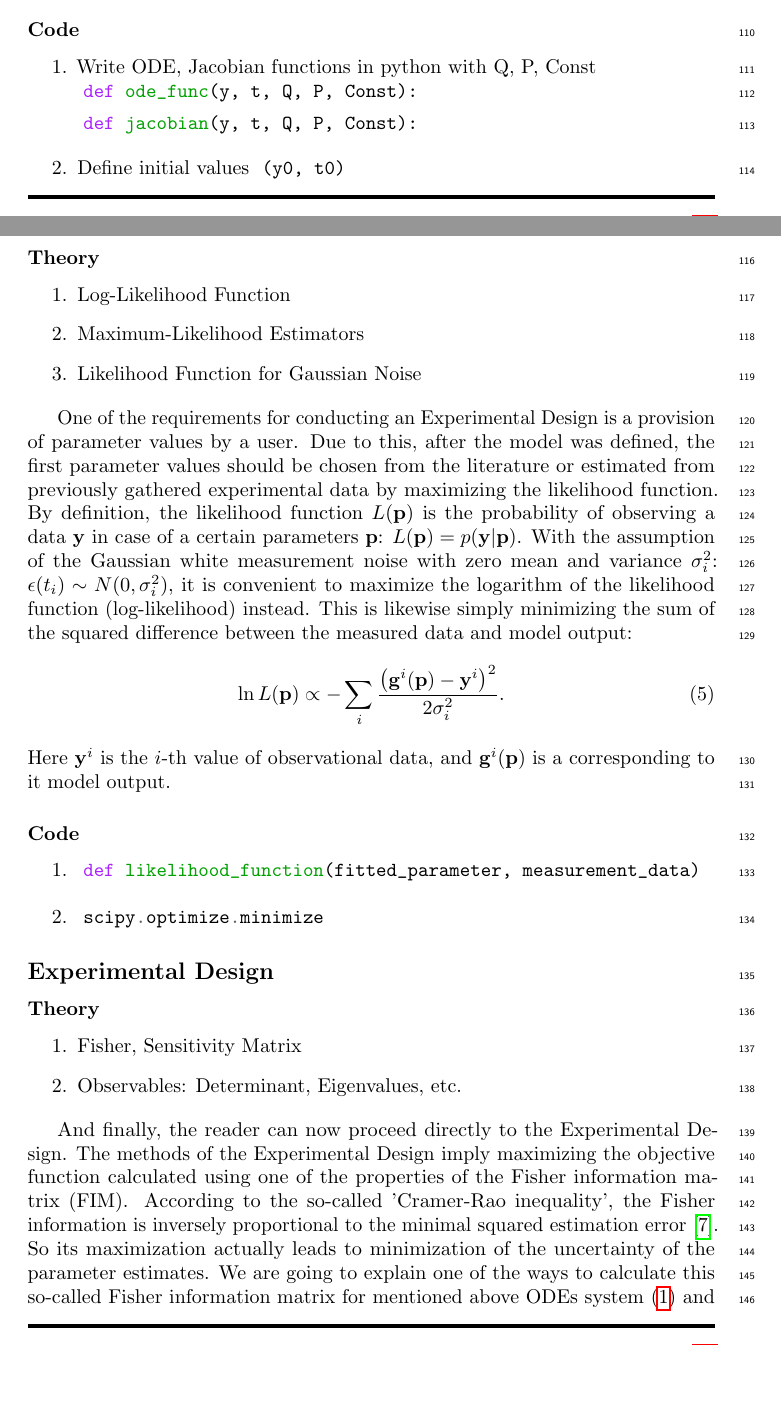
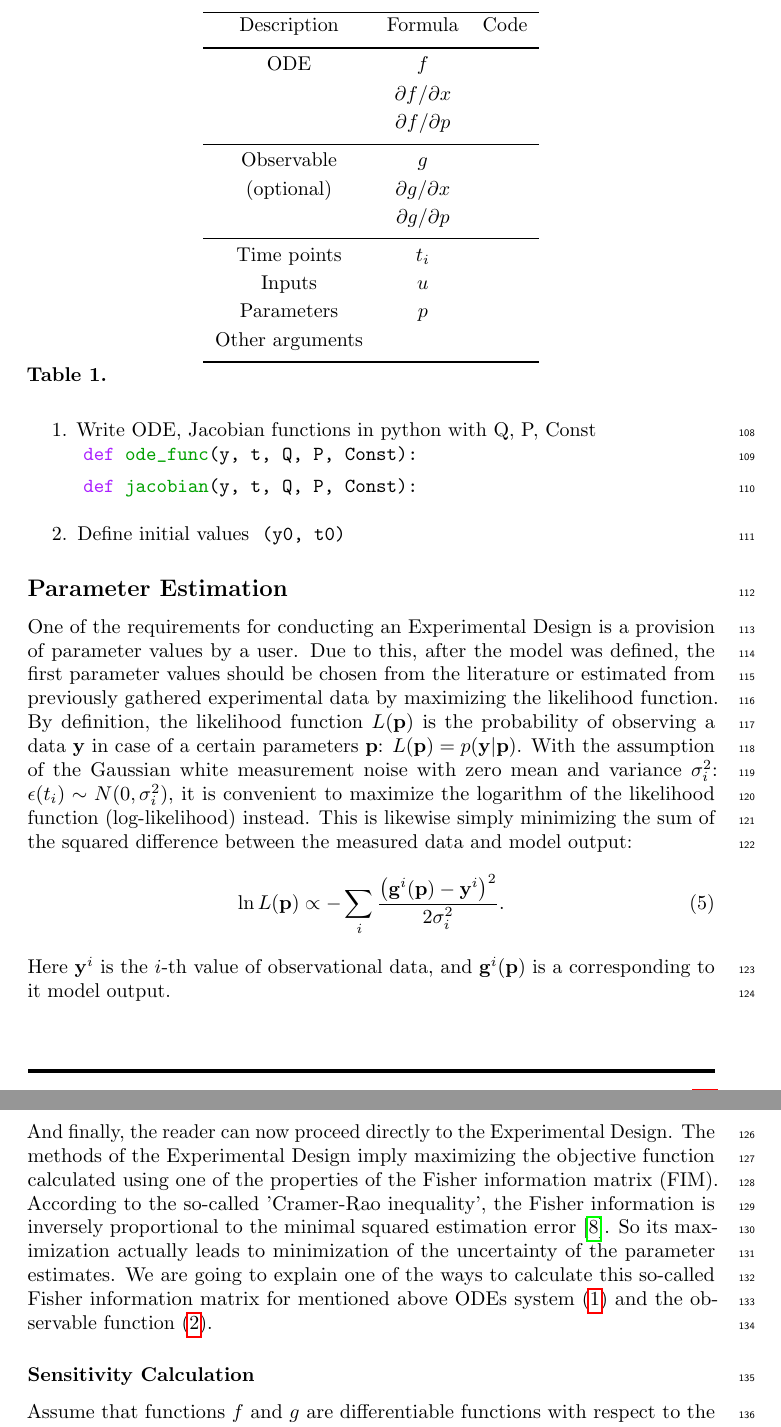
Before and after one commit to Spatial-Systems-Biology-Freiburg/2022-10-Predictive-Microbiology-Softwares, a LaTeX document (main.tex): two parts of pages 4 and 5 of 10 before the commit and two parts of pages 5 and 6 of 11 after it, joined at a grey line, cut at the place of the change, the shorter picture padded with empty space. Compiled offline with pdfLaTeX.

Commit message:
Remove constants from model formulation + add table for user input

```diff
--- a/main.tex
+++ b/main.tex
@@ -10,6 +10,8 @@
 \usepackage[nopatch=eqnum]{microtype}
 
 \usepackage{xcolor}
+\usepackage{multirow}
+\usepackage{ctable} % for \specialrule command
 
 \usepackage[outputdir=out]{minted}
 \definecolor{bg}{HTML}{282828} % fro https://github.com/kevinsawicki/monokai
@@ -197,5 +193,28 @@ Based on this model, we would like to optimize the choice of measurement times a
 
-\subsubsection*{Code}
+\begin{table}[H]
+    \centering
+    \begin{tabular}{ccccc}
+    \specialrule{.1em}{.01em}{.05em}
+    Description & Formula & Code \\[1ex]
+    \toprule \vspace{1mm}
+    ODE & $f$                       & \\
+        & $\partial f / \partial x$ & \\[0.5ex]
+        & $\partial f / \partial p$ & \\[0.5ex]
+    \midrule
+    Observable  & $g$                       & \\[0.5ex]
+    (optional)  & $\partial g / \partial x$ & \\[0.5ex]
+                & $\partial g / \partial p$ & \\[0.5ex]
+    \midrule
+    Time points     & $t_i$ & \\[0.5ex]
+    Inputs          & $u$   & \\[0.5ex]
+    Parameters      & $p$   & \\[0.5ex]
+    Other arguments &       & \\[0.5ex]
+    \bottomrule
+    \end{tabular}
+\caption{{\footnotesize }}
+\label{tab:}
+\end{table}
+
 \begin{enumerate}
     \item Write ODE, Jacobian functions in python with Q, P, Const\\
     \mintinline[bgcolor=white,style=emacs]{python}{def ode_func(y, t, Q, P, Const):}\\
@@ -205,13 +224,6 @@ Based on this model, we would like to optimize the choice of measurement times a
 %
 % ########################################################################
 \subsection*{Parameter Estimation}
-\subsubsection*{Theory}
-\begin{enumerate}
-    \item Log-Likelihood Function
-    \item Maximum-Likelihood Estimators
-    \item Likelihood Function for Gaussian Noise
-\end{enumerate}
-
 One of the requirements for conducting an Experimental Design is a provision of parameter values by a user.
 Due to this, after the model was defined, the first parameter values should be chosen from the literature or estimated from previously gathered experimental data by maximizing the likelihood function.
 By definition, the likelihood function $L(\mbp)$ is the probability of observing a data $\mby$ in case of a certain parameters $\mbp$: $L(\mbp) = p(\mby|\mbp)$.
@@ -222,29 +234,18 @@ This is likewise simply minimizing the sum of the squared difference between the
     \label{eq:likelihood_Gaussian}
 \end{equation}
 Here $\mby^{i}$ is the $i$-th value of observational data, and $\mathbf{g}^{i}(\mbp)$ is a corresponding to it model output.
-
-\subsubsection*{Code}
-\begin{enumerate}
-    \item \mintinline[bgcolor=white,style=emacs]{python}{def likelihood_function(fitted_parameter, measurement_data)}
-    \item \mintinline[bgcolor=white,style=emacs]{python}{scipy.optimize.minimize}
-\end{enumerate}
 %
 % ########################################################################
 \subsection*{Experimental Design}
-\subsubsection*{Theory}
-\begin{enumerate}
-    \item Fisher, Sensitivity Matrix
-    \item Observables: Determinant, Eigenvalues, etc.
-\end{enumerate}
-
-
 And finally, the reader can now proceed directly to the Experimental Design.
 The methods of the Experimental Design imply maximizing the objective function calculated using one of the properties of the \ac{fim}.
 According to the so-called 'Cramer-Rao inequality', the Fisher information is inversely proportional to the minimal squared estimation error \cite{friedenExploratoryData2010}.
 So its maximization actually leads to minimization of the uncertainty of the parameter estimates.
 We are going to explain one of the ways to calculate this so-called \acl{fim} for mentioned above \acp{ode} system (\ref{eq:ode_general}) and the observable function (\ref{eq:observ_general}).
+
+\subsubsection*{Sensitivity Calculation}
 Assume that functions $f$ and $g$ are differentiable functions with respect to the state varibles $\mbx$ and parameters $\mbp$.
-The first step is to calculate local sensitivities $s^x_{ij} = (\partial x_i / \partial p_j )$.
+The first step is to calculate local sensitivities $s^x_{ij} = (\mathrm{d} x_i / \mathrm{d} p_j )$.
 To do this, we need to solve the following system of the \acp{ode}:
 \begin{equation}
     \begin{cases}
```
Also changed, not shown: main.tex (25 more changed lines).
